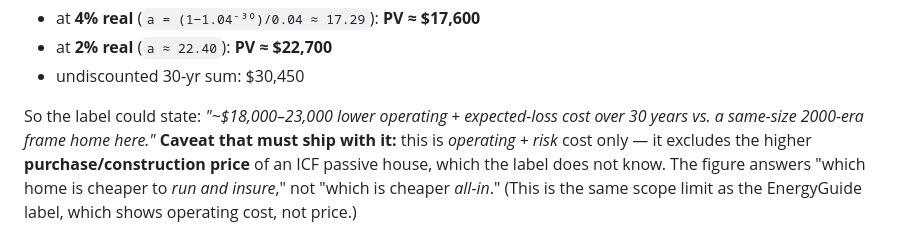
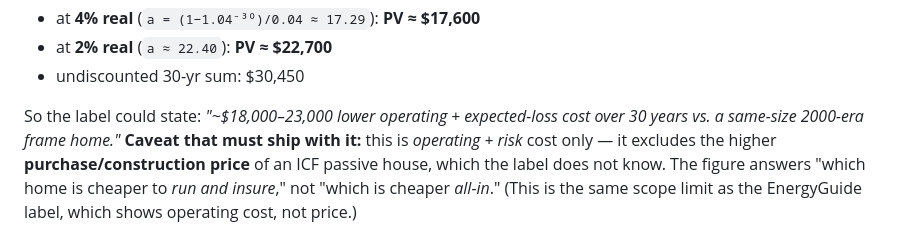
Before and after one commit to compbiolover/housing-nutrition-label, a Markdown page: research/lifetime-cost-research.md, the part around the change. Drawn GitHub-style.

Commit message:
docs: drop stray "here" so memo matches the shipped baseline copy
The worked example read "a same-size 2000-era frame home here"; the shipped
API label string (and the refinement note) is "a same-size 2000-era frame
home" with no "here". Align them.

Co-Authored-By: Claude Opus 4.8 <noreply@anthropic.com>
Claude-Session: https://claude.ai/code/session_01QrP9KpRp2VPexxqhZW1uJS

```diff
--- a/research/lifetime-cost-research.md
+++ b/research/lifetime-cost-research.md
@@ -172,7 +172,7 @@ Discounting a constant $1,015/yr real over 30 years:
 - undiscounted 30-yr sum: $30,450
 
 So the label could state: *"~$18,000–23,000 lower operating + expected-loss cost over 30 years vs. a
-same-size 2000-era frame home here."* **Caveat that must ship with it:** this is *operating + risk*
+same-size 2000-era frame home."* **Caveat that must ship with it:** this is *operating + risk*
 cost only — it excludes the higher **purchase/construction price** of an ICF passive house, which the
 label does not know. The figure answers "which home is cheaper to *run and insure*," not "which is
 cheaper *all-in*." (This is the same scope limit as the EnergyGuide label, which shows operating cost,
```
